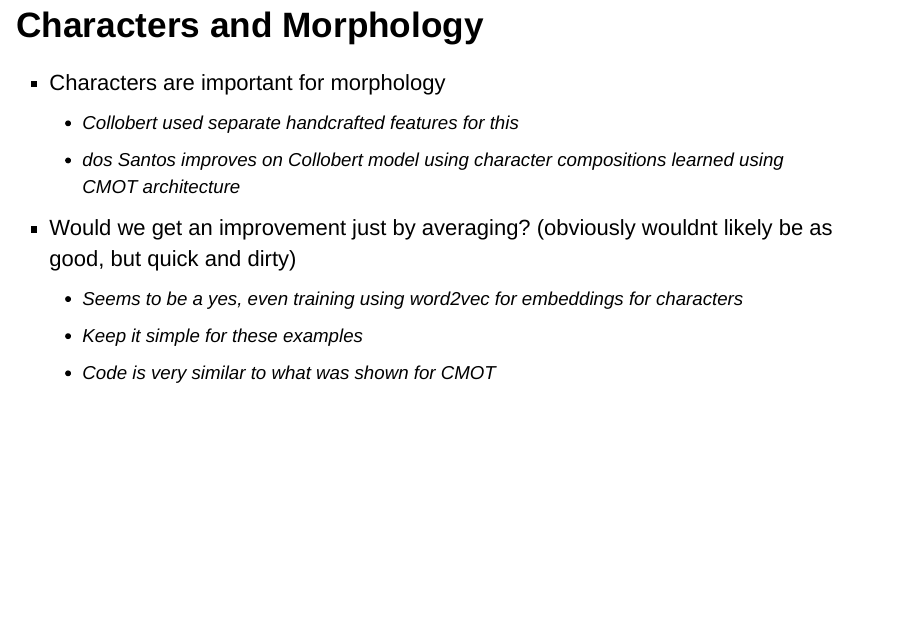
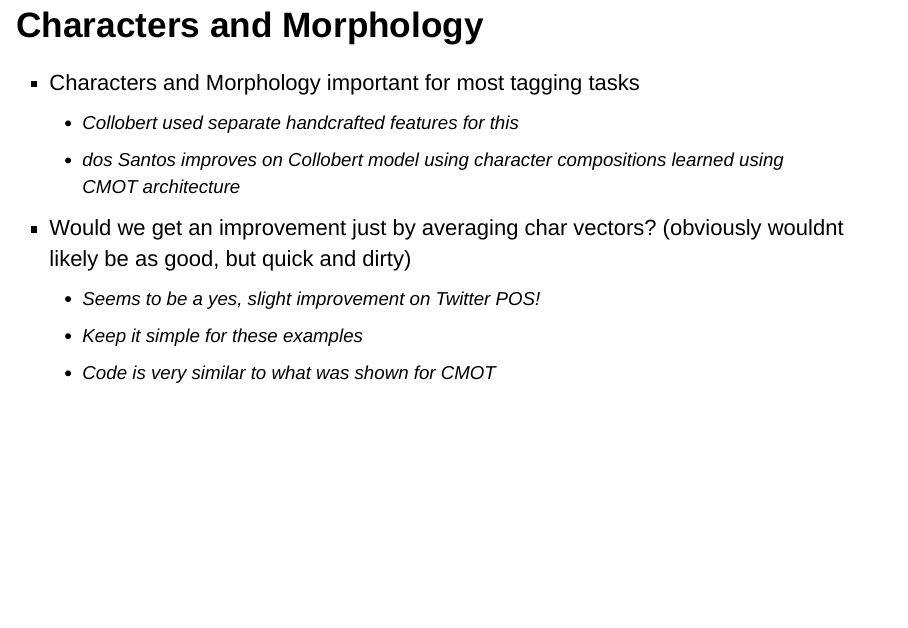
Before and after one commit to Sandy4321/Meetups, an R Markdown document (nlp-meetup-2016-04-27/presentation.Rmd): page 42 of 48. Rendered offline with R 4.5, knitr and Pandoc, with nearby package versions; drawn as Slidy slides in place of the format the file asks for.

Commit message:
Slight tweaks

```diff
--- a/nlp-meetup-2016-04-27/presentation.Rmd
+++ b/nlp-meetup-2016-04-27/presentation.Rmd
@@ -500,11 +500,11 @@ $$h_t = o_t \cdot tanh(c_t)$$
 
 ## Characters and Morphology
 
-  - Characters are important for morphology
+  - Characters and Morphology important for most tagging tasks
     - Collobert used separate handcrafted features for this
     - dos Santos improves on Collobert model using character compositions learned using CMOT architecture
-  - Would we get an improvement just by averaging? (obviously wouldnt likely be as good, but quick and dirty)
-    - Seems to be a yes, even training using word2vec for embeddings for characters
+  - Would we get an improvement just by averaging char vectors? (obviously wouldnt likely be as good, but quick and dirty)
+    - Seems to be a yes, slight improvement on Twitter POS!
     - Keep it simple for these examples
     - Code is very similar to what was shown for CMOT
 
```
